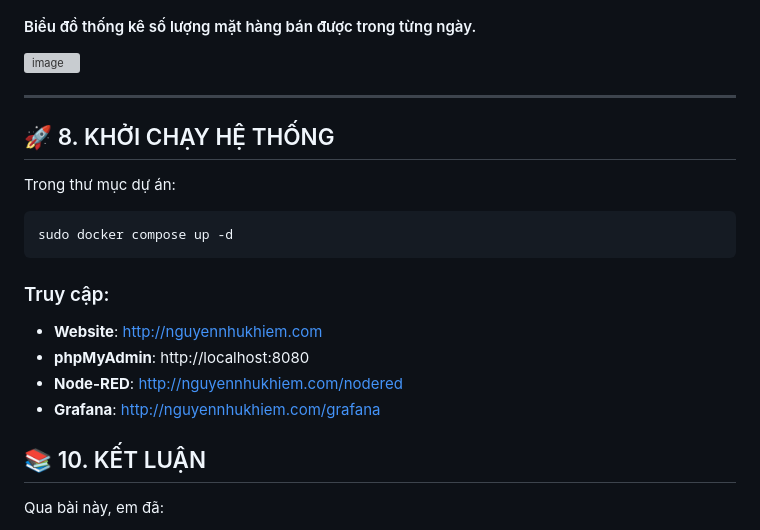
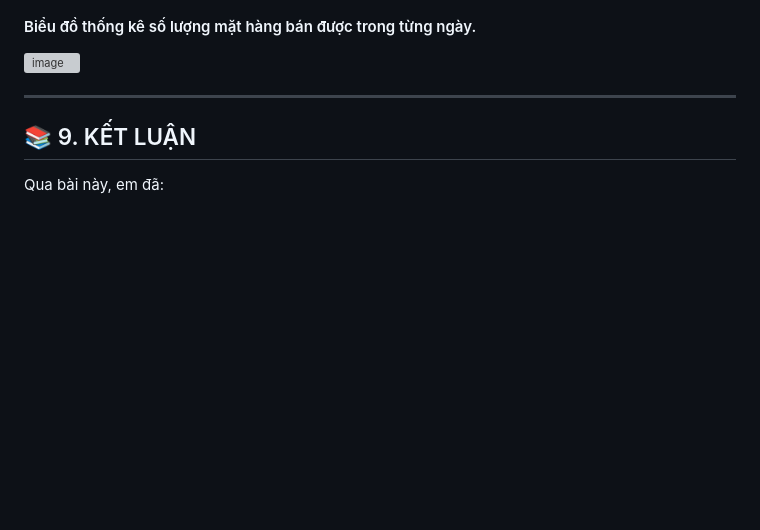
Before and after one commit to nhukhiem3143/BT3_Web_Linux, a Markdown page: README.md, the part around one of its changes. GitHub-like rendering; blank space fills up the shorter version; grey boxes are pictures that could not be loaded.

````diff
--- a/README.md
+++ b/README.md
@@ -652,21 +668,8 @@ web/
 <img width="1919" height="1032" alt="image" src="https://github.com/user-attachments/assets/447e8ed3-38e2-49dc-9a40-ad62c941aabb" />
 
 ---
-## 🚀 8. KHỞI CHẠY HỆ THỐNG
-Trong thư mục dự án:
 
-```bash
-sudo docker compose up -d
-```
-
-### Truy cập:
-- **Website**: http://nguyennhukhiem.com
-- **phpMyAdmin**: http://localhost:8080
-- **Node-RED**: http://nguyennhukhiem.com/nodered
-- **Grafana**: http://nguyennhukhiem.com/grafana
-
-
-## 📚 10. KẾT LUẬN
+## 📚 9. KẾT LUẬN
 Qua bài này, em đã:
 - Tự cài đặt và cấu hình Docker trên Ubuntu (chạy trong Hyper-V)
 - Sử dụng `docker-compose` quản lý nhiều dịch vụ
````
Also changed, not shown: other parts of README.md (+16 -0 lines).
